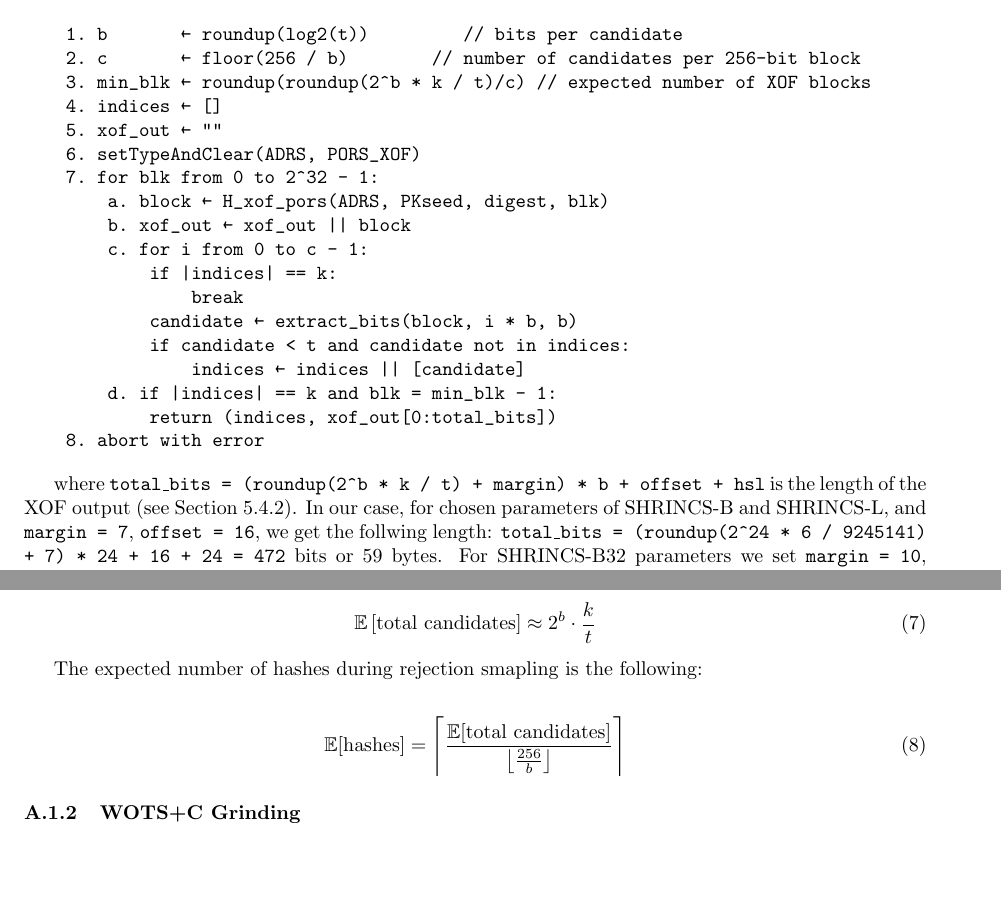
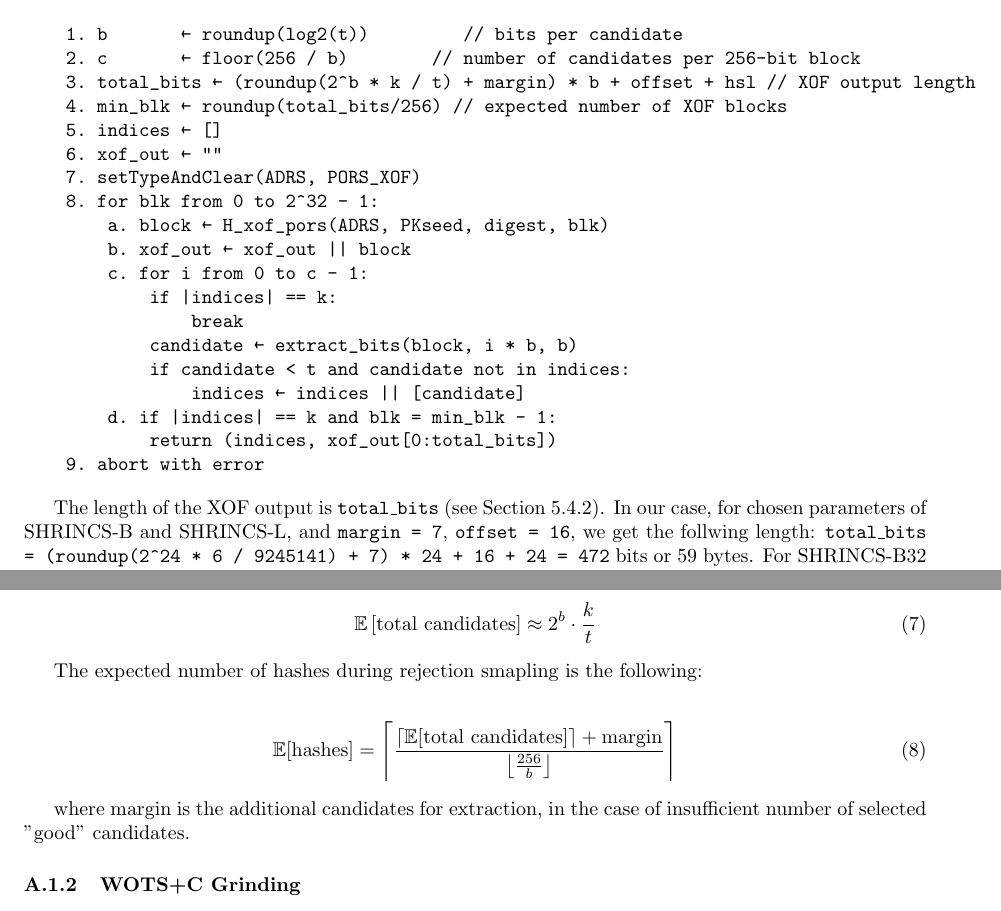
Before and after one commit to BlockstreamResearch/shrincs-specification, a LaTeX paper (shrincs_spec/main.tex, which reads shrincs_spec/content/9-pors.tex, shrincs_spec/content/a-grinding-complexity.tex): two parts of pages 28 and 42 of 45, joined at a grey line, cut so that both start at the same text, the shorter picture padded with empty space. Compiled offline with pdfLaTeX.

Commit message:
Update XOF min blocks

```diff
--- a/shrincs_spec/content/9-pors.tex
+++ b/shrincs_spec/content/9-pors.tex
@@ -63,11 +63,12 @@ algorithm. We use rejection sampling over SHA256 XOF output.
 
     1. b       ← roundup(log2(t))         // bits per candidate
     2. c       ← floor(256 / b)        // number of candidates per 256-bit block
-    3. min_blk ← roundup(roundup(2^b * k / t)/c) // expected number of XOF blocks
-    4. indices ← []
-    5. xof_out ← ""
-    6. setTypeAndClear(ADRS, PORS_XOF)
-    7. for blk from 0 to 2^32 - 1:
+    3. total_bits ← (roundup(2^b * k / t) + margin) * b + offset + hsl // XOF output length
+    4. min_blk ← roundup(total_bits/256) // expected number of XOF blocks
+    5. indices ← []
+    6. xof_out ← ""
+    7. setTypeAndClear(ADRS, PORS_XOF)
+    8. for blk from 0 to 2^32 - 1:
         a. block ← H_xof_pors(ADRS, PKseed, digest, blk)
         b. xof_out ← xof_out || block
         c. for i from 0 to c - 1:
@@ -78,10 +79,10 @@ algorithm. We use rejection sampling over SHA256 XOF output.
                 indices ← indices || [candidate]
         d. if |indices| == k and blk = min_blk - 1:
             return (indices, xof_out[0:total_bits])
-    8. abort with error
+    9. abort with error
 \end{verbatim}
 
-where \texttt{total\_bits = (roundup(2\string^b * k / t) + margin) * b + offset + hsl} is the length of the XOF output (see Section~5.4.2).
+The length of the XOF output is \texttt{total\_bits} (see Section~5.4.2).
 In our case, for chosen parameters of SHRINCS-B and SHRINCS-L, and \texttt{margin = 7}, \texttt{offset = 16}, we get the follwing length: \texttt{total\_bits = (roundup(2\string^24 * 6 / 9245141) + 7) * 24 + 16 + 24 = 472} bits or 59 bytes.
 For SHRINCS-B32 parameters we set \texttt{margin = 10}, \texttt{offset = 16}, and in the result is: \texttt{total\_bits = (roundup(2\string^17 * 11 / 109571) + 10) * 17 + 16 + 32 = 456} bits or 57 bytes.
 
--- a/shrincs_spec/content/a-grinding-complexity.tex
+++ b/shrincs_spec/content/a-grinding-complexity.tex
@@ -38,9 +38,10 @@ If $k \ll t$, then we can aproximate the expression (6) as:
 The expected number of hashes during rejection smapling is the following:
 
 \begin{align}
-    \mathbb{E}[\text{hashes}] = \left\lceil \frac{\mathbb{E}[\text{total candidates}]}{\left\lfloor \frac{256}{b}\right\rfloor}\right\rceil
+    \mathbb{E}[\text{hashes}] = \left\lceil \frac{\lceil \mathbb{E}[\text{total candidates}] \rceil + \text{margin}}{\left\lfloor \frac{256}{b}\right\rfloor}\right\rceil
 \end{align}
 
+where $\text{margin}$ is the additional candidates for extraction, in the case of insufficient number of selected "good" candidates.
 
 \subsubsection{WOTS+C Grinding}
 The grinding operation searches for a counter $\texttt{ctr}$ such that the sum of base-$w$ digits equals the target $S_{wn}$. Each digest attempt produces $l$ independent random digits, each uniformly distributed in $[0, w-1]$.
```
Also changed, not shown: shrincs_spec/main.pdf.
